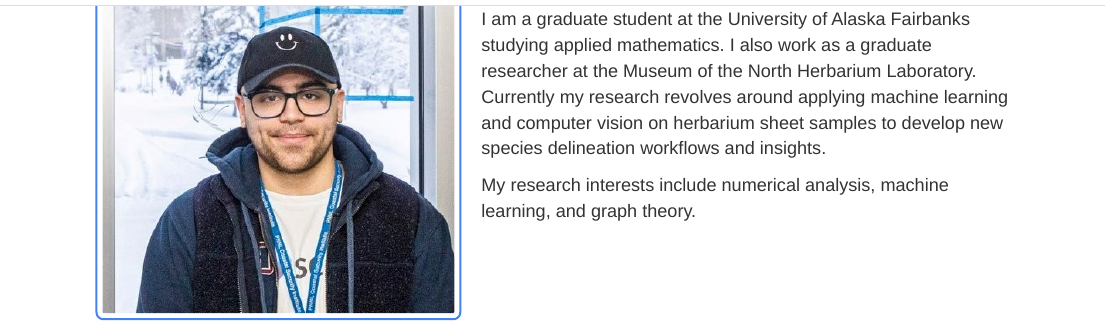
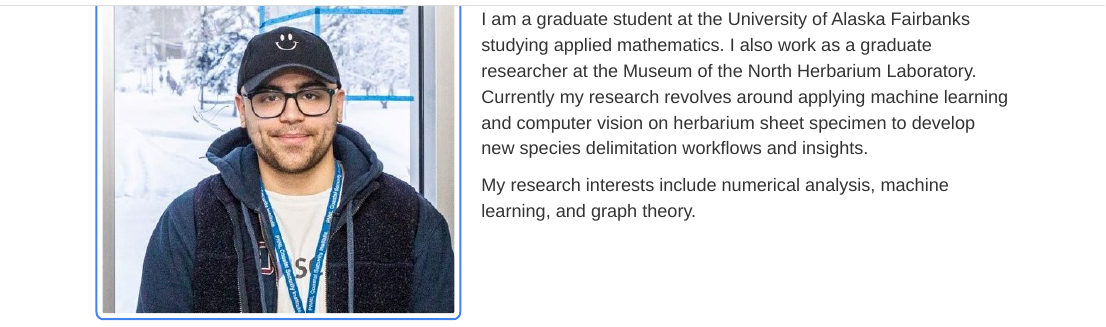
Before and after one commit to StefanoFochesatto/StefanoFochesatto.github.io, an R Markdown document (index.Rmd): the page in a window 1100 px wide, from 130 px down. The pictures show the output file index.html that the author committed with the source, opened offline; library style sheets and scripts come from the installed R packages.

Commit message:
update about

```diff
--- a/index.Rmd
+++ b/index.Rmd
@@ -26,7 +27,7 @@ meta() %>%
 <font size='4'>
 I am a graduate student at the University of Alaska Fairbanks studying applied mathematics.
 I also work as a graduate researcher at the Museum of the North Herbarium Laboratory. Currently my research
-revolves around applying machine learning and computer vision on herbarium sheet samples to develop new species delineation workflows and insights.
+revolves around applying machine learning and computer vision on herbarium sheet specimen to develop new species delimitation workflows and insights.
 
 My research interests include numerical analysis, machine learning, and graph theory.
 </font>
```
Also changed, not shown: styles.css (+1 -0 lines), distilltest.html, index.html, index.Rmd (1 more changed lines).
